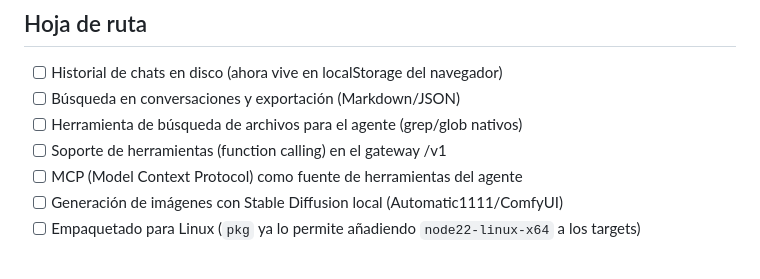
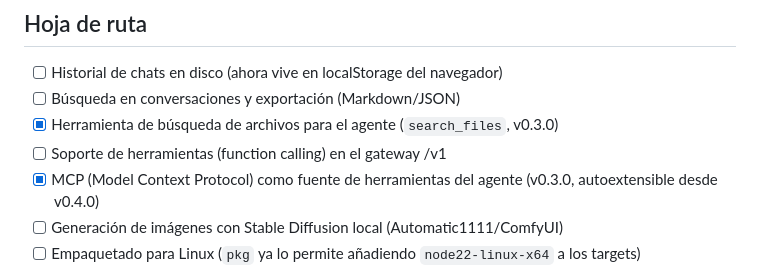
Before and after one commit to JFSAINTS/DEDLIT, a Markdown page: README.md, the part around the change. Drawn GitHub-style.

Commit message:
Hoja de ruta: marca como hechos search_files y MCP
Co-Authored-By: Claude Fable 5 <noreply@anthropic.com>

```diff
--- a/README.md
+++ b/README.md
@@ -177,9 +177,9 @@ El runtime sigue siendo cero-dependencias; `@yao-pkg/pkg` es solo `devDependency
 
 - [ ] Historial de chats en disco (ahora vive en localStorage del navegador)
 - [ ] Búsqueda en conversaciones y exportación (Markdown/JSON)
-- [ ] Herramienta de búsqueda de archivos para el agente (grep/glob nativos)
+- [x] Herramienta de búsqueda de archivos para el agente (`search_files`, v0.3.0)
 - [ ] Soporte de herramientas (function calling) en el gateway /v1
-- [ ] MCP (Model Context Protocol) como fuente de herramientas del agente
+- [x] MCP (Model Context Protocol) como fuente de herramientas del agente (v0.3.0, autoextensible desde v0.4.0)
 - [ ] Generación de imágenes con Stable Diffusion local (Automatic1111/ComfyUI)
 - [ ] Empaquetado para Linux (`pkg` ya lo permite añadiendo `node22-linux-x64` a los targets)
 
```
